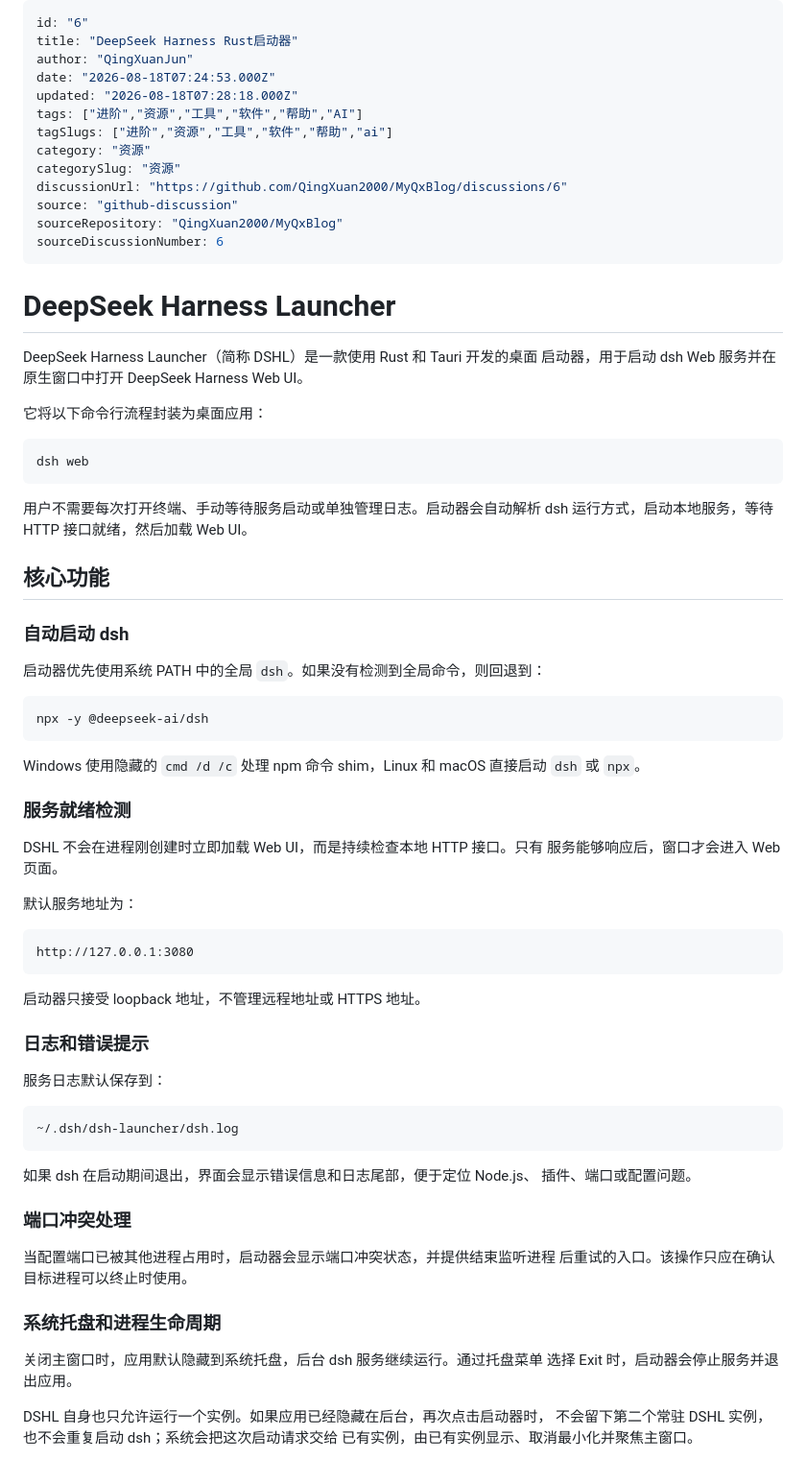
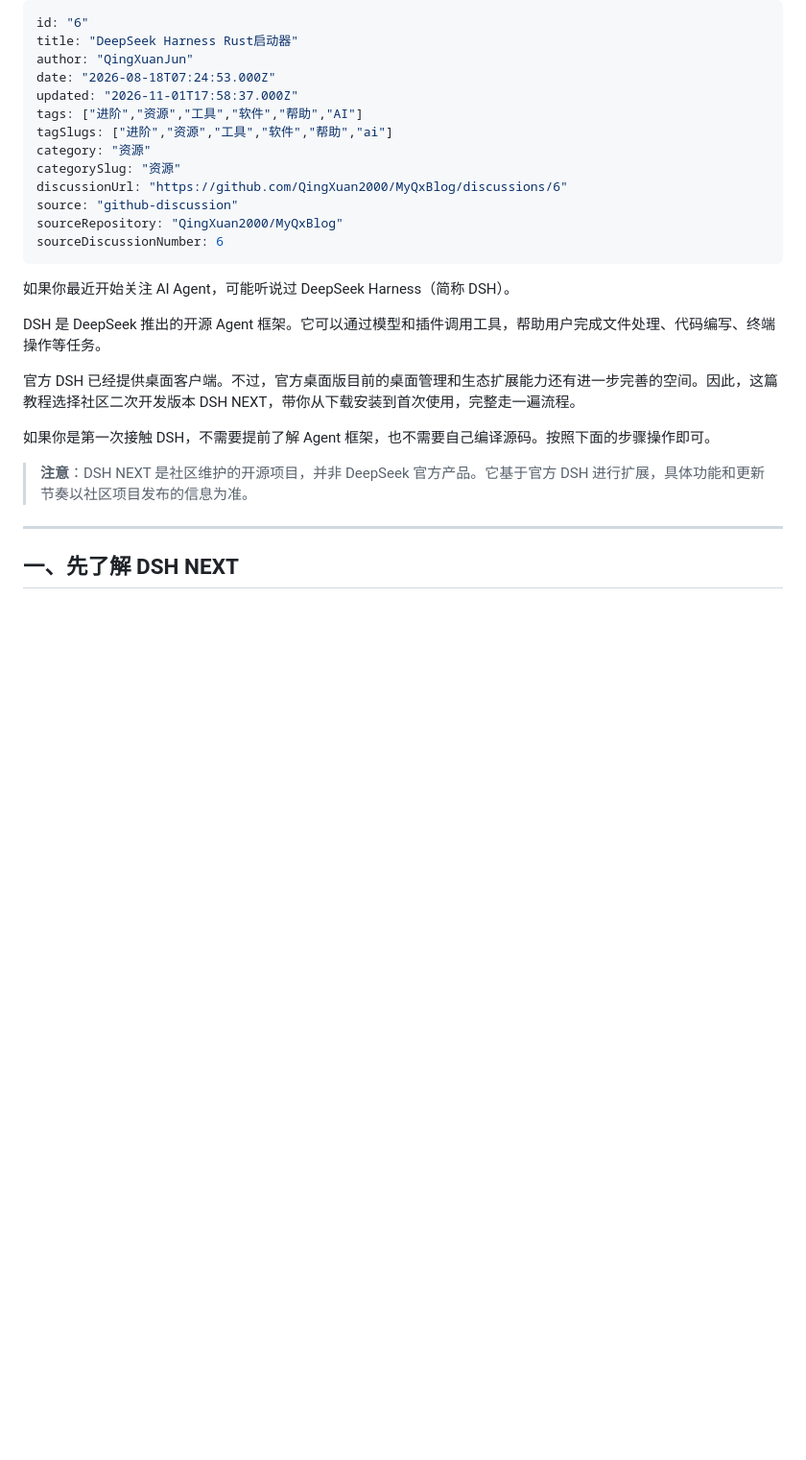
Before and after one commit to QingXuan2000/MyQxBlog, a Markdown page: content/posts/6.md, the part around one of its changes. Shown at 96% size. GitHub-like rendering; blank space fills up the shorter version.

Commit message:
content: synchronize GitHub Discussions

````diff
--- a/content/posts/6.md
+++ b/content/posts/6.md
@@ -3,7 +3,7 @@ id: "6"
 title: "DeepSeek Harness Rust启动器"
 author: "QingXuanJun"
 date: "2026-08-18T07:24:53.000Z"
-updated: "2026-08-18T07:28:18.000Z"
+updated: "2026-11-01T17:58:37.000Z"
 tags: ["进阶","资源","工具","软件","帮助","AI"]
 tagSlugs: ["进阶","资源","工具","软件","帮助","ai"]
 category: "资源"
@@ -14,68 +14,17 @@ sourceRepository: "QingXuan2000/MyQxBlog"
 sourceDiscussionNumber: 6
 ---
 
-# DeepSeek Harness Launcher
+如果你最近开始关注 AI Agent，可能听说过 DeepSeek Harness（简称 DSH）。
 
-DeepSeek Harness Launcher（简称 DSHL）是一款使用 Rust 和 Tauri 开发的桌面
-启动器，用于启动 dsh Web 服务并在原生窗口中打开 DeepSeek Harness Web UI。
+DSH 是 DeepSeek 推出的开源 Agent 框架。它可以通过模型和插件调用工具，帮助用户完成文件处理、代码编写、终端操作等任务。
 
-它将以下命令行流程封装为桌面应用：
+官方 DSH 已经提供桌面客户端。不过，官方桌面版目前的桌面管理和生态扩展能力还有进一步完善的空间。因此，这篇教程选择社区二次开发版本 DSH NEXT，带你从下载安装到首次使用，完整走一遍流程。
 
-```sh
-dsh web
-```
+如果你是第一次接触 DSH，不需要提前了解 Agent 框架，也不需要自己编译源码。按照下面的步骤操作即可。
 
-用户不需要每次打开终端、手动等待服务启动或单独管理日志。启动器会自动解析
-dsh 运行方式，启动本地服务，等待 HTTP 接口就绪，然后加载 Web UI。
+> **注意**：DSH NEXT 是社区维护的开源项目，并非 DeepSeek 官方产品。它基于官方 DSH 进行扩展，具体功能和更新节奏以社区项目发布的信息为准。
 
-## 核心功能
+---
 
-### 自动启动 dsh
+## 一、先了解 DSH NEXT
 
-启动器优先使用系统 PATH 中的全局 `dsh`。如果没有检测到全局命令，则回退到：
-
-```sh
-npx -y @deepseek-ai/dsh
-```
-
-Windows 使用隐藏的 `cmd /d /c` 处理 npm 命令 shim，Linux 和 macOS 直接启动
-`dsh` 或 `npx`。
-
-### 服务就绪检测
-
-DSHL 不会在进程刚创建时立即加载 Web UI，而是持续检查本地 HTTP 接口。只有
-服务能够响应后，窗口才会进入 Web 页面。
-
-默认服务地址为：
-
-```text
-http://127.0.0.1:3080
-```
-
-启动器只接受 loopback 地址，不管理远程地址或 HTTPS 地址。
-
-### 日志和错误提示
-
-服务日志默认保存到：
-
-```text
-~/.dsh/dsh-launcher/dsh.log
-```
-
-如果 dsh 在启动期间退出，界面会显示错误信息和日志尾部，便于定位 Node.js、
-插件、端口或配置问题。
-
-### 端口冲突处理
-
-当配置端口已被其他进程占用时，启动器会显示端口冲突状态，并提供结束监听进程
-后重试的入口。该操作只应在确认目标进程可以终止时使用。
-
-### 系统托盘和进程生命周期
-
-关闭主窗口时，应用默认隐藏到系统托盘，后台 dsh 服务继续运行。通过托盘菜单
-选择 Exit 时，启动器会停止服务并退出应用。
-
-DSHL 自身也只允许运行一个实例。如果应用已经隐藏在后台，再次点击启动器时，
-不会留下第二个常驻 DSHL 实例，也不会重复启动 dsh；系统会把这次启动请求交给
-已有实例，由已有实例显示、取消最小化并聚焦主窗口。
-
````
Also changed, not shown: other parts of content/posts/6.md (+171 -96 lines).
